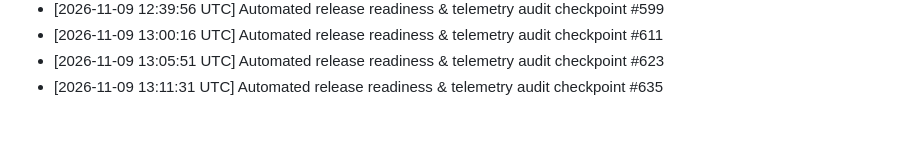
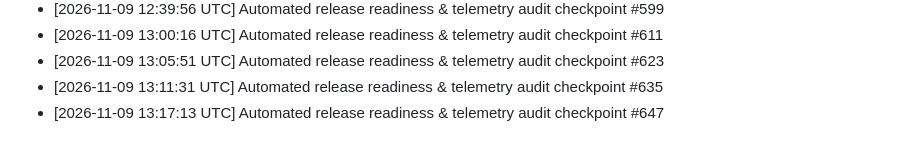
Before and after one commit to tracolerd/Farhan-Shahriar-s-Portfolio, a Markdown page: docs/MAINTENANCE.md, the part around the change. Drawn GitHub-style.

Commit message:
docs: record release audit checkpoint #647 [skip ci]
Co-authored-by: Noushin Saadaf <noushinsaadaf2003@gmail.com>

```diff
--- a/docs/MAINTENANCE.md
+++ b/docs/MAINTENANCE.md
@@ -51,3 +51,4 @@
 - [2026-11-09 13:00:16 UTC] Automated release readiness & telemetry audit checkpoint #611
 - [2026-11-09 13:05:51 UTC] Automated release readiness & telemetry audit checkpoint #623
 - [2026-11-09 13:11:31 UTC] Automated release readiness & telemetry audit checkpoint #635
+- [2026-11-09 13:17:13 UTC] Automated release readiness & telemetry audit checkpoint #647
```
